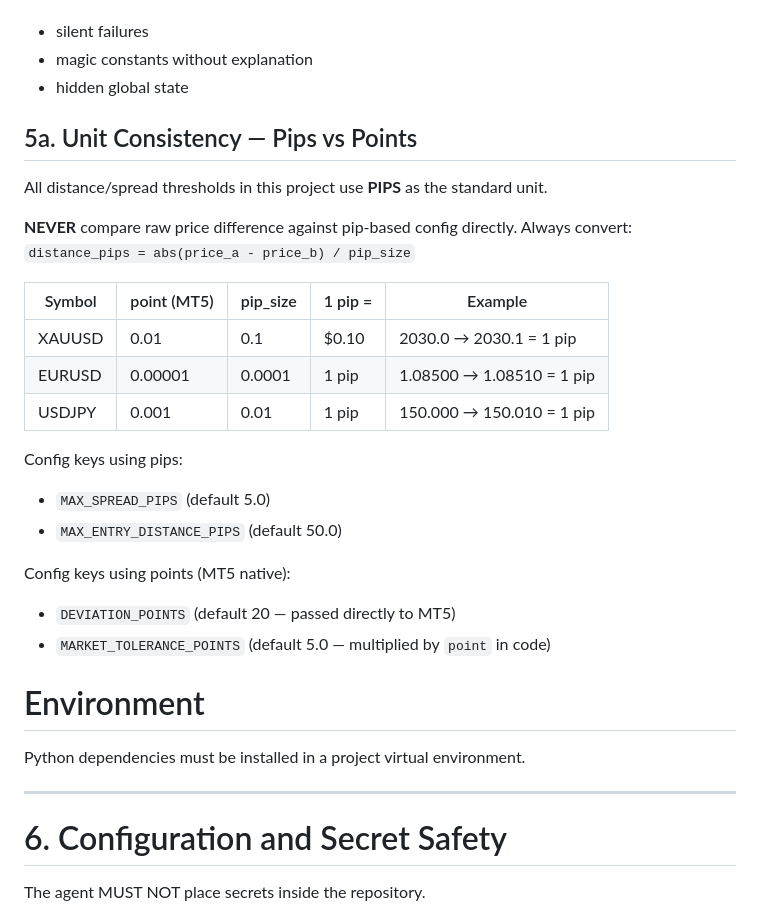
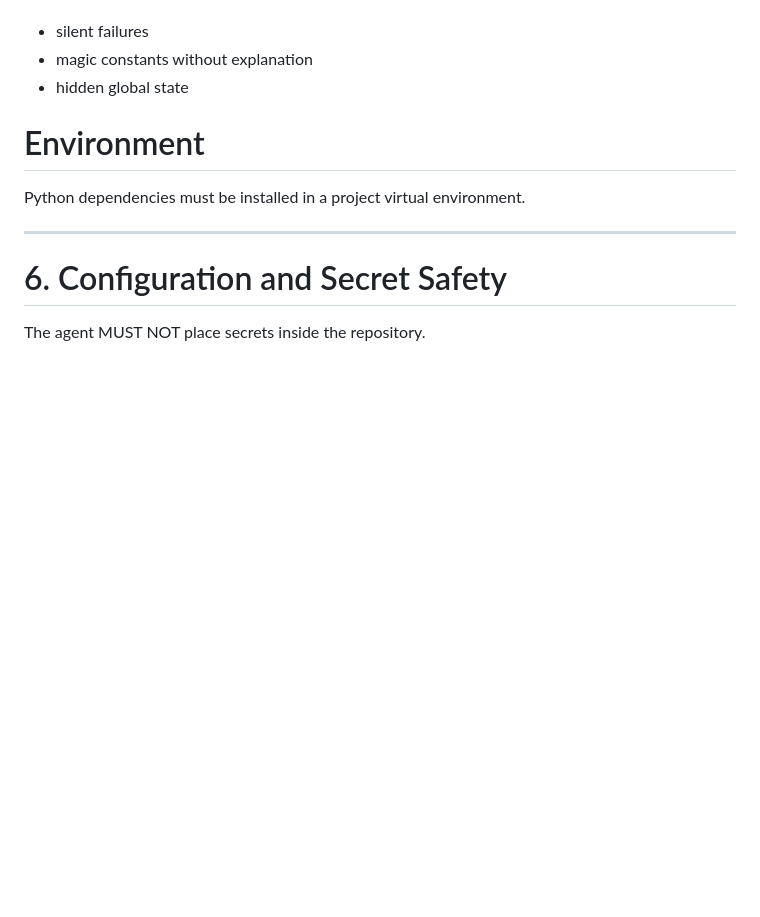
Before and after one commit to johnsmithvn/New_BOT_FX, a Markdown page: docs/RULES.md, the part around the change. Drawn GitHub-style; blank space fills up the shorter version.

Commit message:
refactor: Remove redundant section on unit consistency for distance/spread thresholds, clarifying the use of PIPS as the standard unit.

```diff
--- a/docs/RULES.md
+++ b/docs/RULES.md
@@ -238,27 +238,6 @@ Avoid:
 * magic constants without explanation
 * hidden global state
 
-## 5a. Unit Consistency — Pips vs Points
-
-All distance/spread thresholds in this project use **PIPS** as the standard unit.
-
-**NEVER** compare raw price difference against pip-based config directly.
-Always convert: `distance_pips = abs(price_a - price_b) / pip_size`
-
-| Symbol | point (MT5) | pip_size | 1 pip = | Example |
-|--------|-------------|----------|---------|---------|
-| XAUUSD | 0.01 | 0.1 | $0.10 | 2030.0 → 2030.1 = 1 pip |
-| EURUSD | 0.00001 | 0.0001 | 1 pip | 1.08500 → 1.08510 = 1 pip |
-| USDJPY | 0.001 | 0.01 | 1 pip | 150.000 → 150.010 = 1 pip |
-
-Config keys using pips:
-- `MAX_SPREAD_PIPS` (default 5.0)
-- `MAX_ENTRY_DISTANCE_PIPS` (default 50.0)
-
-Config keys using points (MT5 native):
-- `DEVIATION_POINTS` (default 20 — passed directly to MT5)
-- `MARKET_TOLERANCE_POINTS` (default 5.0 — multiplied by `point` in code)
-
 
 # Environment
 
```
